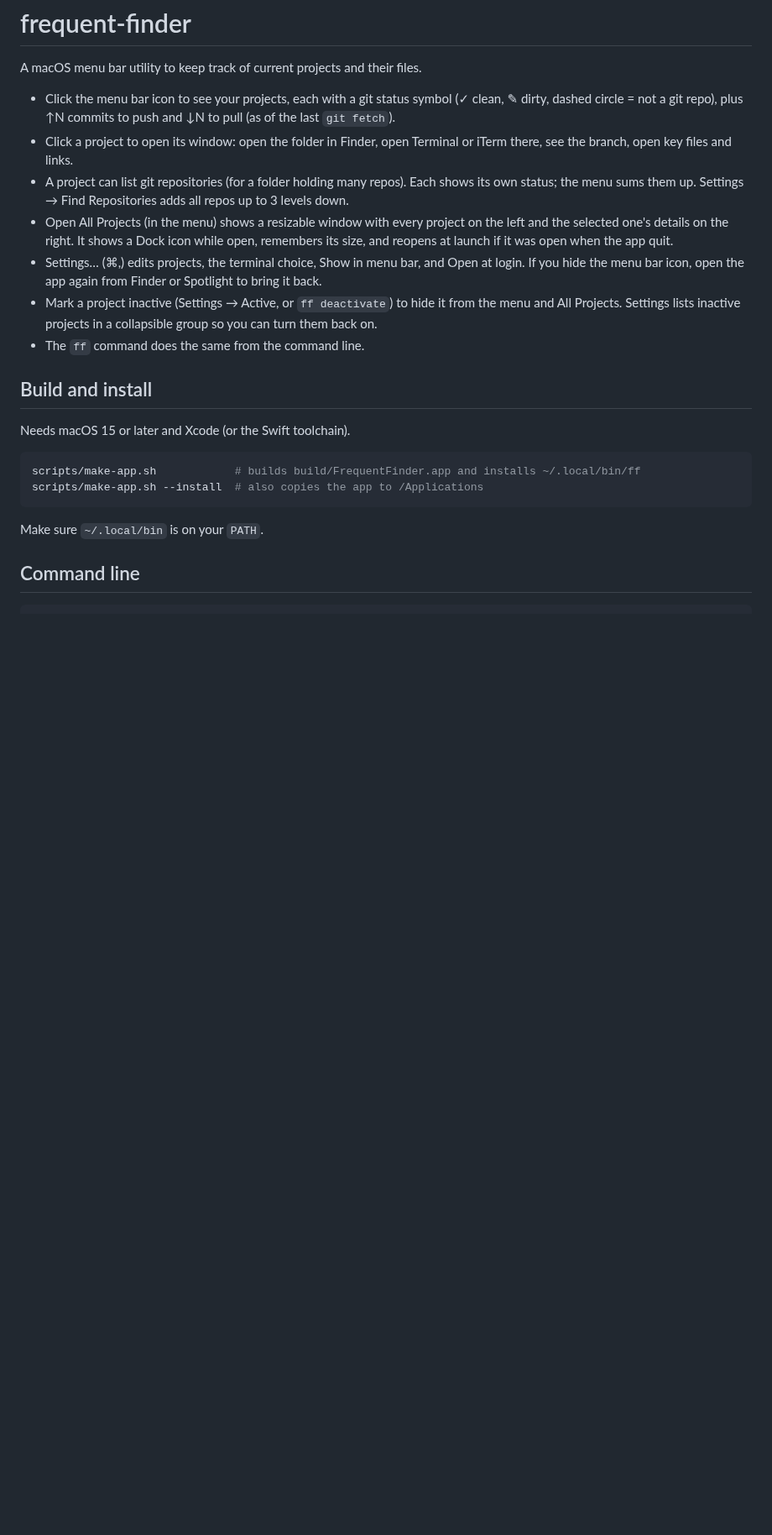
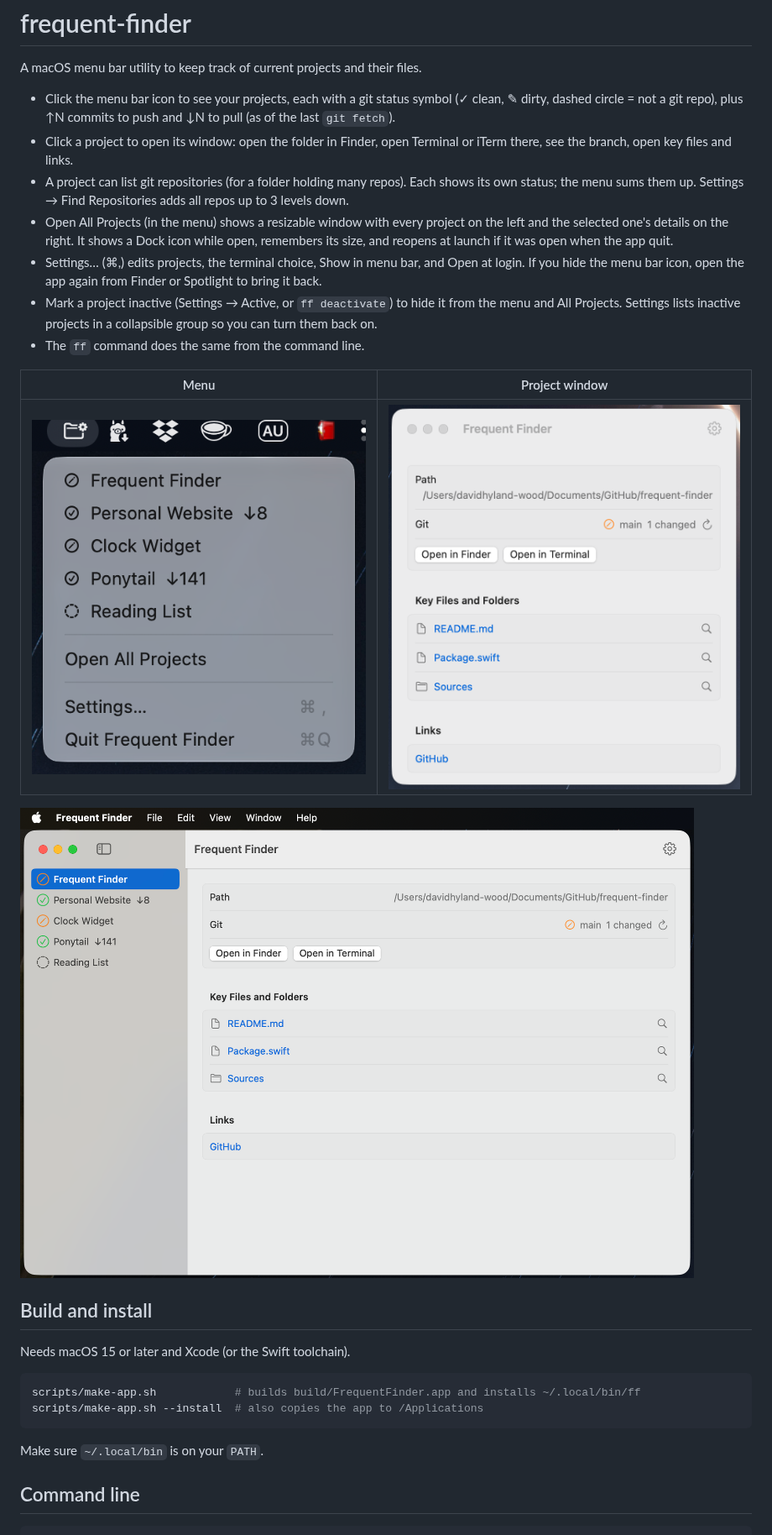
Before and after one commit to prototypo/frequent-finder, a Markdown page: README.md, the part around one of its changes. Shown at 84% size. Rendered like a GitHub page; pictures changed too: docs/images/all-projects.png (added), docs/images/menu.png (added), docs/images/project-window.png (added); blank space fills up the shorter version.

Commit message:
Add screenshots and ff help output to the README
Co-Authored-By: Claude Opus 5.5 <noreply@anthropic.com>
Claude-Session: https://claude.ai/code/session_012UDHoYqEWf7zHHo6ji5PVp

```diff
--- a/README.md
+++ b/README.md
@@ -18,6 +18,12 @@ A macOS menu bar utility to keep track of current projects and their files.
   All Projects. Settings lists inactive projects in a collapsible group so you can turn them back on.
 - The `ff` command does the same from the command line.
 
+| Menu | Project window |
+| --- | --- |
+| ![The menu bar menu, listing projects with their git status](docs/images/menu.png) | ![A project window with its folder, git status, key files and links](docs/images/project-window.png) |
+
+![The All Projects window: projects on the left, the selected one's details on the right](docs/images/all-projects.png)
+
 ## Build and install
 
 Needs macOS 15 or later and Xcode (or the Swift toolchain).
```
Also changed, not shown: other parts of README.md (+22 -17 lines).
